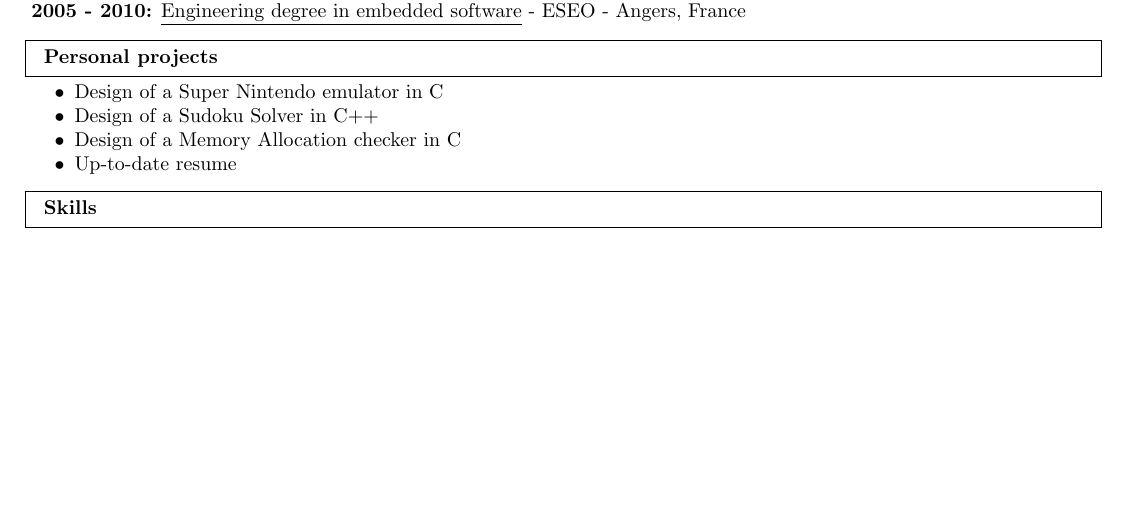
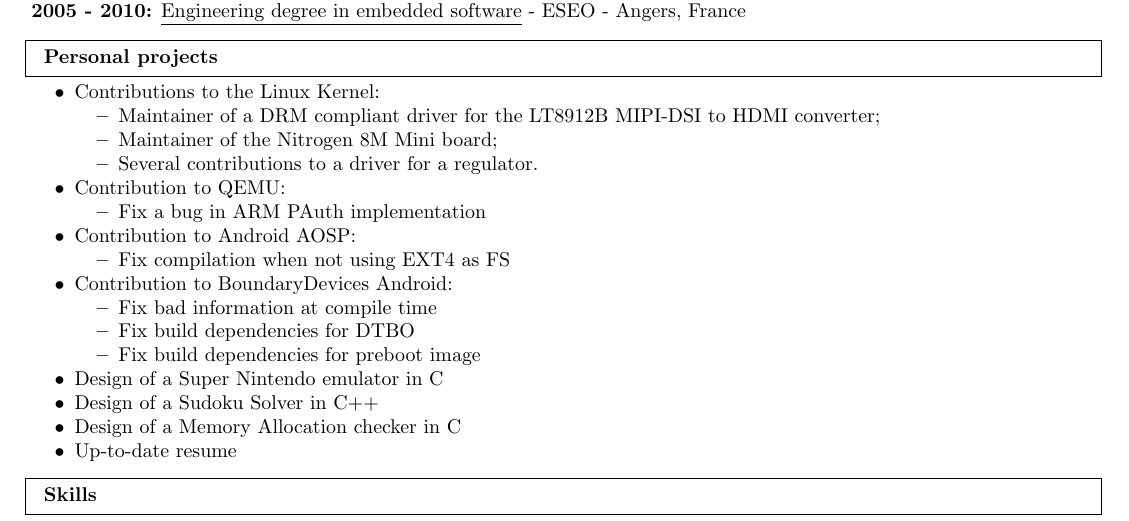
Before and after one commit to grassead/cv, a LaTeX CV (cv.tex): part of page 2 of 2, cut so that both start at the same text, the shorter picture padded with empty space. Compiled offline with pdfLaTeX.

Commit message:
add OSS contribution

```diff
--- a/cv.tex
+++ b/cv.tex
@@ -153,6 +153,26 @@
 \begin{unbreakableSection} {Personal projects}
     \begin{projects}
 	\begin{itemize}[parsep=0cm,itemsep=0cm,topsep=0cm]
+		\item Contributions to the Linux Kernel:
+		\begin{itemize}[parsep=0cm,itemsep=0cm,topsep=0cm]
+			\item \href{https://git.kernel.org/pub/scm/linux/kernel/git/next/linux-next.git/commit/drivers/gpu/drm/bridge/lontium-lt8912b.c}{Maintainer of a DRM compliant driver for the LT8912B MIPI-DSI to HDMI converter};
+			\item \href{https://git.kernel.org/pub/scm/linux/kernel/git/next/linux-next.git/tree/arch/arm64/boot/dts/freescale/imx8mm-nitrogen-r2.dts}{Maintainer of the Nitrogen 8M Mini board};
+			\item Several contributions to a driver for a regulator.
+		\end{itemize}
+		\item Contribution to QEMU:
+			\begin{itemize}[parsep=0cm,itemsep=0cm,topsep=0cm]
+				\item \href{https://git.qemu.org/?p=qemu.git;a=commit;h=de0b1bae6461f67243282555475f88b2384a1eb9}{Fix a bug in ARM PAuth implementation}
+			\end{itemize}
+		\item Contribution to Android AOSP:
+			\begin{itemize}[parsep=0cm,itemsep=0cm,topsep=0cm]
+				\item \href{https://android.googlesource.com/platform/bootable/recovery/+/3cd669f\%5E\%21/}{Fix compilation when not using EXT4 as FS}
+			\end{itemize}
+		\item Contribution to BoundaryDevices Android:
+			\begin{itemize}[parsep=0cm,itemsep=0cm,topsep=0cm]
+				\item \href{https://github.com/boundarydevices/android_device_boundary/commit/5d4536c4e4a35cdf6aad2fa1572f59d4ee6080ca}{Fix bad information at compile time}
+				\item \href{https://github.com/boundarydevices/android_device_boundary/commit/0f9980203a72c30999acde465490d2353d37015d}{Fix build dependencies for DTBO}
+				\item \href{https://github.com/boundarydevices/android_device_boundary/commit/2621cd90aaad4d59327a47074963e2b1cfa9c9cc}{Fix build dependencies for preboot image}
+			\end{itemize}
 	    \item \href{https://github.com/grassead/snesemu}{Design of a Super Nintendo emulator in C}
 	    \item \href{https://github.com/grassead/sudokusolver}{Design of a Sudoku Solver in C++}
 	    \item \href{https://github.com/grassead/memorychecker}{Design of a Memory Allocation checker in C}
```
